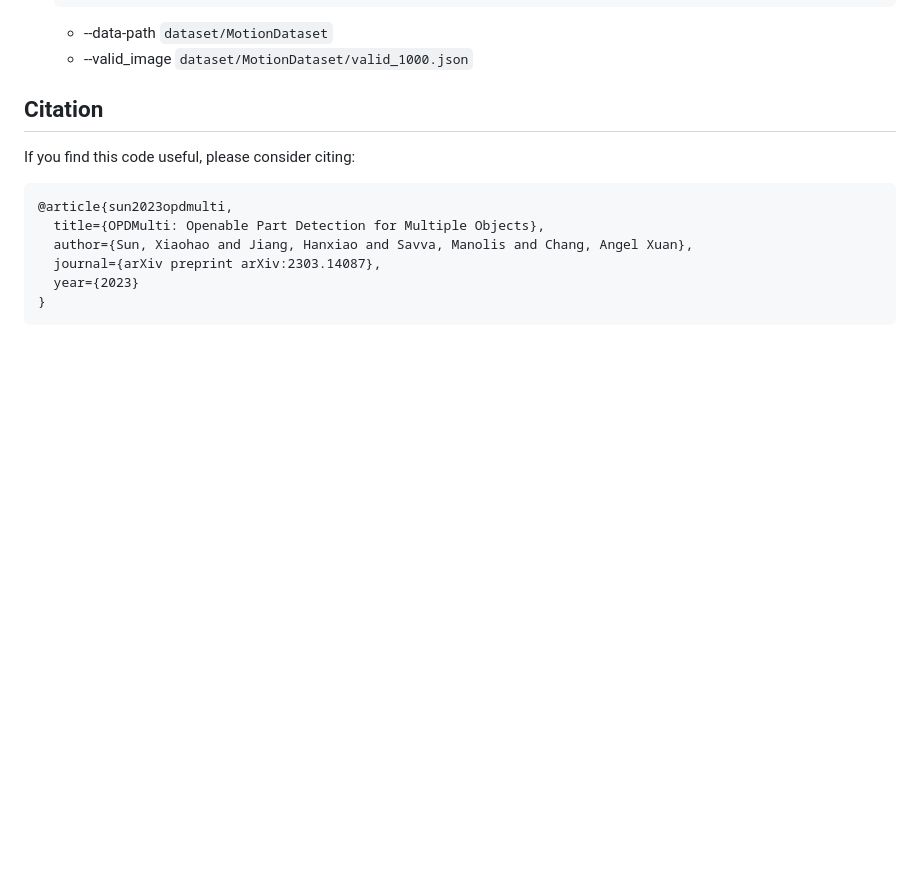
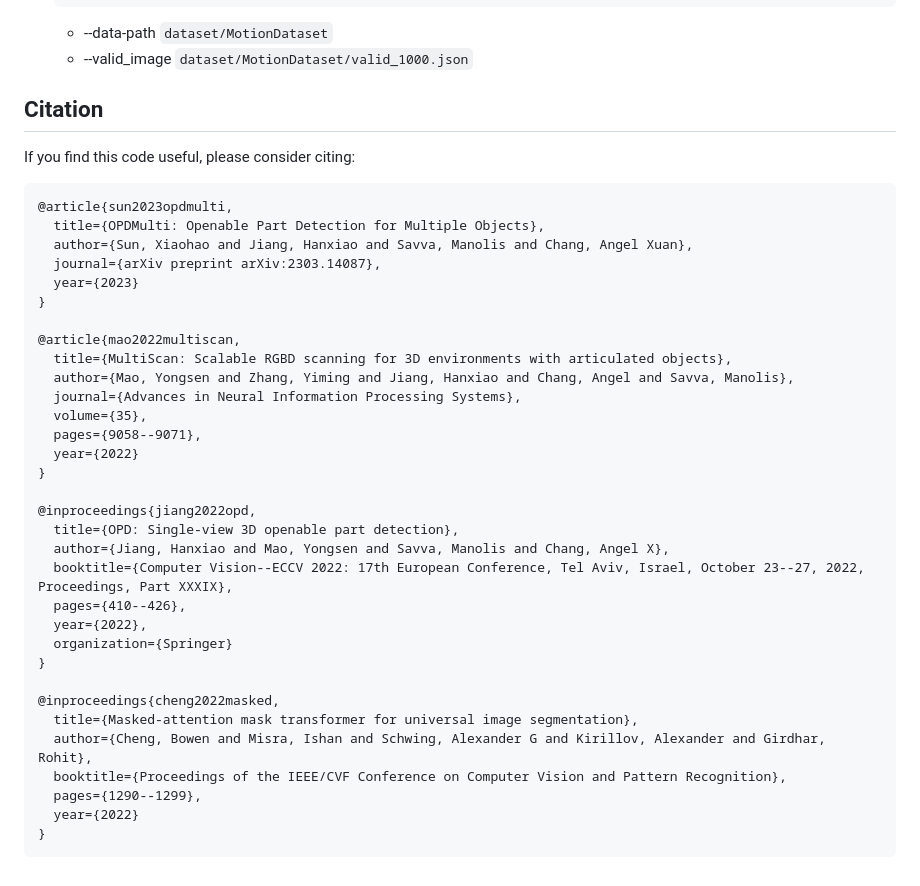
Before and after one commit to 3dlg-hcvc/OPDMulti, a Markdown page: README.md, the part around the change. Drawn GitHub-style; blank space fills up the shorter version.

Commit message:
Add citations to the README file

````diff
--- a/README.md
+++ b/README.md
@@ -240,4 +240,30 @@ If you find this code useful, please consider citing:
   journal={arXiv preprint arXiv:2303.14087},
   year={2023}
 }
+
+@article{mao2022multiscan,
+  title={MultiScan: Scalable RGBD scanning for 3D environments with articulated objects},
+  author={Mao, Yongsen and Zhang, Yiming and Jiang, Hanxiao and Chang, Angel and Savva, Manolis},
+  journal={Advances in Neural Information Processing Systems},
+  volume={35},
+  pages={9058--9071},
+  year={2022}
+}
+
+@inproceedings{jiang2022opd,
+  title={OPD: Single-view 3D openable part detection},
+  author={Jiang, Hanxiao and Mao, Yongsen and Savva, Manolis and Chang, Angel X},
+  booktitle={Computer Vision--ECCV 2022: 17th European Conference, Tel Aviv, Israel, October 23--27, 2022, Proceedings, Part XXXIX},
+  pages={410--426},
+  year={2022},
+  organization={Springer}
+}
+
+@inproceedings{cheng2022masked,
+  title={Masked-attention mask transformer for universal image segmentation},
+  author={Cheng, Bowen and Misra, Ishan and Schwing, Alexander G and Kirillov, Alexander and Girdhar, Rohit},
+  booktitle={Proceedings of the IEEE/CVF Conference on Computer Vision and Pattern Recognition},
+  pages={1290--1299},
+  year={2022}
+}
 ```
````
